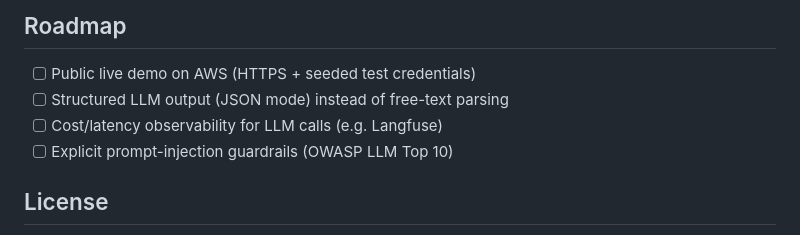
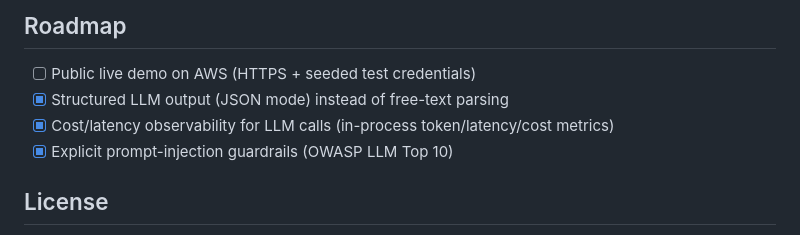
Before and after one commit to Ewertonslv/recepia, a Markdown page: README.md, the part around the change. GitHub-like rendering.

Commit message:
docs: mark implemented roadmap items (JSON mode, LLM observability, prompt-injection guardrails)

```diff
--- a/README.md
+++ b/README.md
@@ -141,9 +141,9 @@ CI runs lint (ruff) + the full suite on every push via [GitHub Actions](.github/
 ## Roadmap
 
 - [ ] Public live demo on AWS (HTTPS + seeded test credentials)
-- [ ] Structured LLM output (JSON mode) instead of free-text parsing
-- [ ] Cost/latency observability for LLM calls (e.g. Langfuse)
-- [ ] Explicit prompt-injection guardrails (OWASP LLM Top 10)
+- [x] Structured LLM output (JSON mode) instead of free-text parsing
+- [x] Cost/latency observability for LLM calls (in-process token/latency/cost metrics)
+- [x] Explicit prompt-injection guardrails (OWASP LLM Top 10)
 
 ## License
 
```
